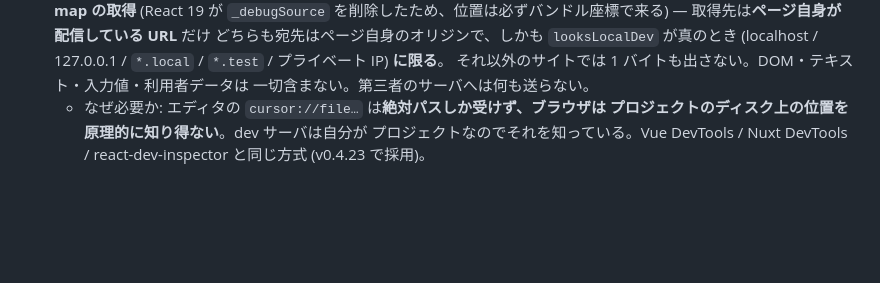
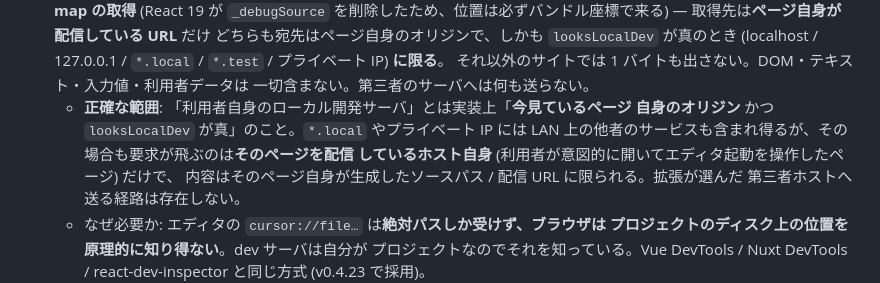
Before and after one commit to BoxPistols/domdom-inspector, a Markdown page: SECURITY.md, the part around the change. GitHub-like rendering; blank space fills up the shorter version.

```diff
--- a/SECURITY.md
+++ b/SECURITY.md
@@ -17,6 +17,12 @@
   (localhost / 127.0.0.1 / `*.local` / `*.test` / プライベート IP) **に限る**。
   それ以外のサイトでは 1 バイトも出さない。DOM・テキスト・入力値・利用者データは
   一切含まない。第三者のサーバへは何も送らない。
+  - **正確な範囲**: 「利用者自身のローカル開発サーバ」とは実装上「**今見ているページ
+    自身のオリジン** かつ `looksLocalDev` が真」のこと。`*.local` やプライベート IP には
+    LAN 上の他者のサービスも含まれ得るが、その場合も要求が飛ぶのは**そのページを配信
+    しているホスト自身** (利用者が意図的に開いてエディタ起動を操作したページ) だけで、
+    内容はそのページ自身が生成したソースパス / 配信 URL に限られる。拡張が選んだ
+    第三者ホストへ送る経路は存在しない。
   - なぜ必要か: エディタの `cursor://file…` は**絶対パスしか受けず、ブラウザは
     プロジェクトのディスク上の位置を原理的に知り得ない**。dev サーバは自分が
     プロジェクトなのでそれを知っている。Vue DevTools / Nuxt DevTools /
```
Also changed, not shown: CLAUDE.md (+2 -1 lines), docs/store-submission-readiness.md (+3 -3 lines).
